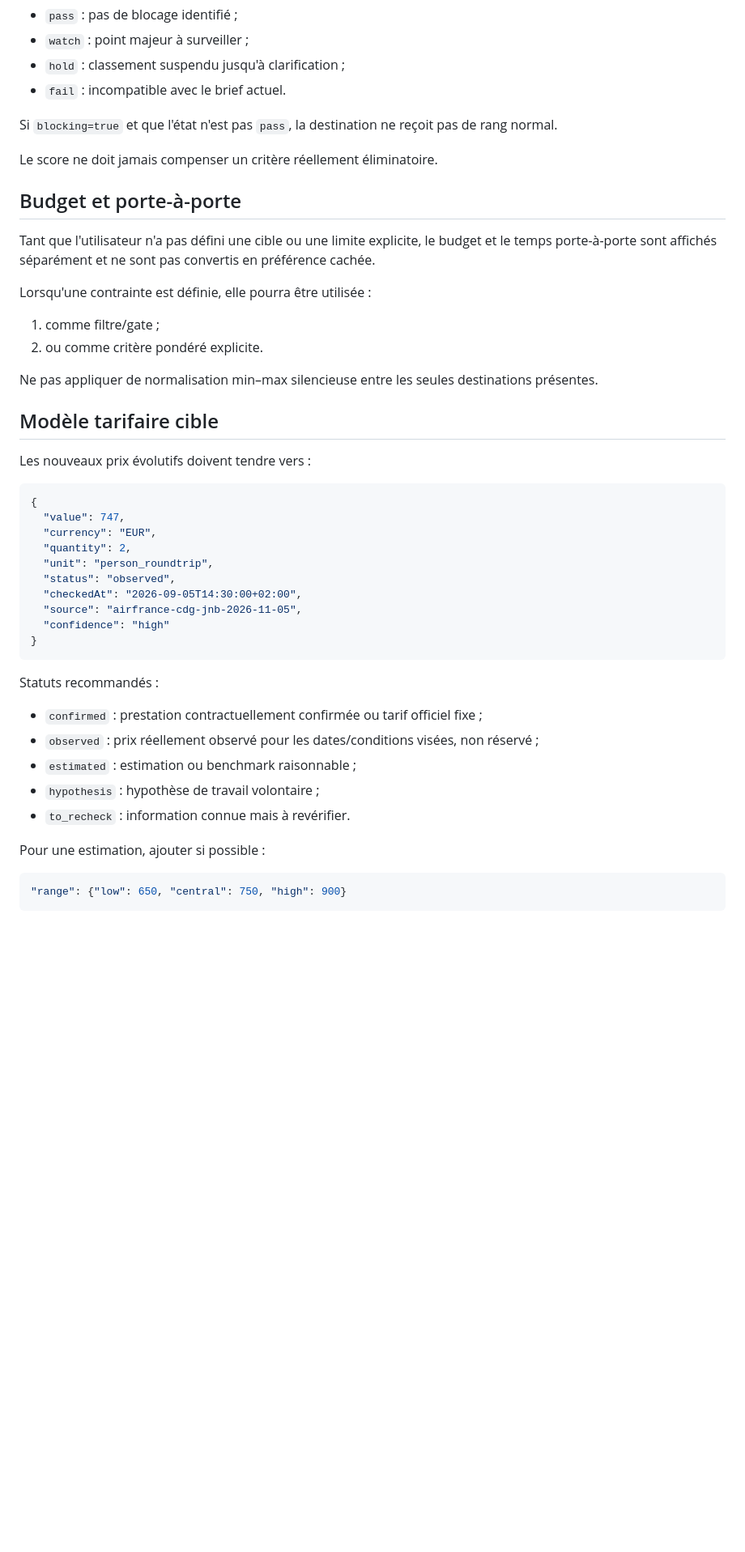
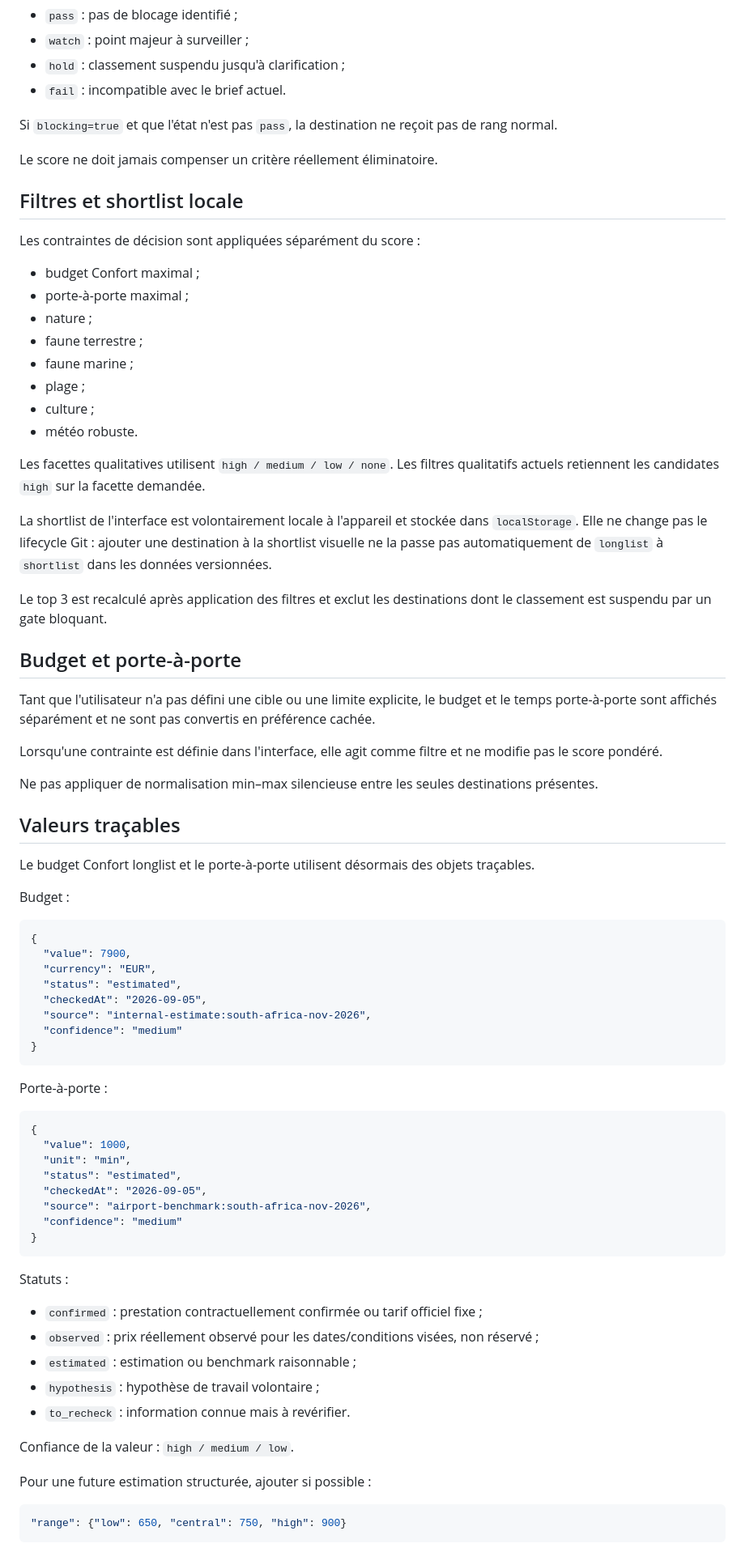
Before and after one commit to Alanb3110/atlas-voyage, a Markdown page: docs/data-lifecycle-v3.md, the part around one of its changes. Shown at 81% size. GitHub-like rendering; blank space fills up the shorter version.

Commit message:
Document shortlist filters and traceable longlist values

````diff
--- a/docs/data-lifecycle-v3.md
+++ b/docs/data-lifecycle-v3.md
@@ -120,35 +121,64 @@ Si `blocking=true` et que l'état n'est pas `pass`, la destination ne reçoit pa
 
 Le score ne doit jamais compenser un critère réellement éliminatoire.
 
+## Filtres et shortlist locale
+
+Les contraintes de décision sont appliquées séparément du score :
+
+- budget Confort maximal ;
+- porte-à-porte maximal ;
+- nature ;
+- faune terrestre ;
+- faune marine ;
+- plage ;
+- culture ;
+- météo robuste.
+
+Les facettes qualitatives utilisent `high / medium / low / none`. Les filtres qualitatifs actuels retiennent les candidates `high` sur la facette demandée.
+
+La shortlist de l'interface est volontairement locale à l'appareil et stockée dans `localStorage`. Elle ne change pas le lifecycle Git : ajouter une destination à la shortlist visuelle ne la passe pas automatiquement de `longlist` à `shortlist` dans les données versionnées.
+
+Le top 3 est recalculé après application des filtres et exclut les destinations dont le classement est suspendu par un gate bloquant.
+
 ## Budget et porte-à-porte
 
 Tant que l'utilisateur n'a pas défini une cible ou une limite explicite, le budget et le temps porte-à-porte sont affichés séparément et ne sont pas convertis en préférence cachée.
 
-Lorsqu'une contrainte est définie, elle pourra être utilisée :
-
-1. comme filtre/gate ;
-2. ou comme critère pondéré explicite.
+Lorsqu'une contrainte est définie dans l'interface, elle agit comme filtre et ne modifie pas le score pondéré.
 
 Ne pas appliquer de normalisation min–max silencieuse entre les seules destinations présentes.
 
-## Modèle tarifaire cible
+## Valeurs traçables
 
-Les nouveaux prix évolutifs doivent tendre vers :
+Le budget Confort longlist et le porte-à-porte utilisent désormais des objets traçables.
+
+Budget :
 
 ```json
 {
-  "value": 747,
+  "value": 7900,
   "currency": "EUR",
-  "quantity": 2,
-  "unit": "person_roundtrip",
-  "status": "observed",
-  "checkedAt": "2026-09-05T14:30:00+02:00",
-  "source": "airfrance-cdg-jnb-2026-11-05",
-  "confidence": "high"
+  "status": "estimated",
+  "checkedAt": "2026-09-05",
+  "source": "internal-estimate:south-africa-nov-2026",
+  "confidence": "medium"
 }
 ```
 
-Statuts recommandés :
+Porte-à-porte :
+
+```json
+{
+  "value": 1000,
+  "unit": "min",
+  "status": "estimated",
+  "checkedAt": "2026-09-05",
+  "source": "airport-benchmark:south-africa-nov-2026",
+  "confidence": "medium"
+}
+```
+
+Statuts :
 
 - `confirmed` : prestation contractuellement confirmée ou tarif officiel fixe ;
 - `observed` : prix réellement observé pour les dates/conditions visées, non réservé ;
@@ -156,7 +186,9 @@ Statuts recommandés :
 - `hypothesis` : hypothèse de travail volontaire ;
 - `to_recheck` : information connue mais à revérifier.
 
-Pour une estimation, ajouter si possible :
+Confiance de la valeur : `high / medium / low`.
+
+Pour une future estimation structurée, ajouter si possible :
 
 ```json
 "range": {"low": 650, "central": 750, "high": 900}
````
Also changed, not shown: other parts of docs/data-lifecycle-v3.md (+7 -3 lines).
